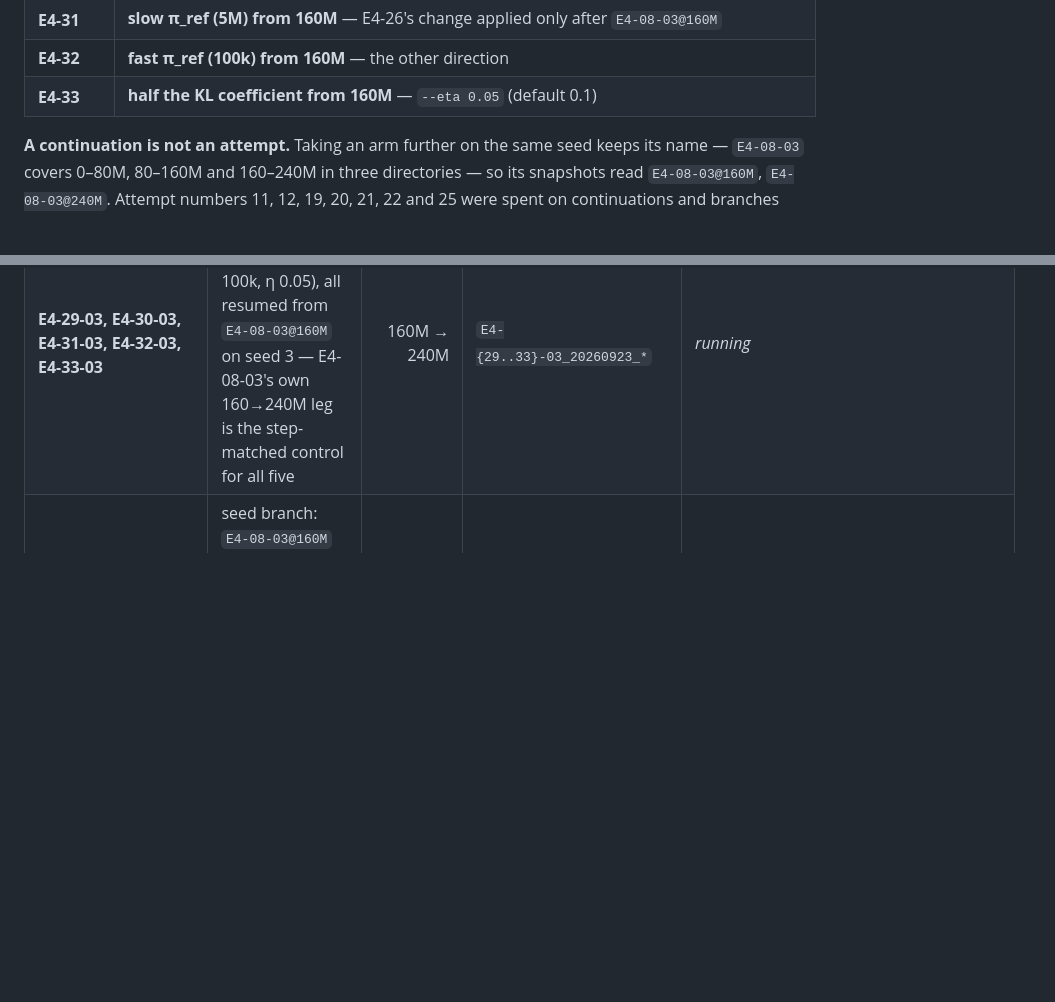
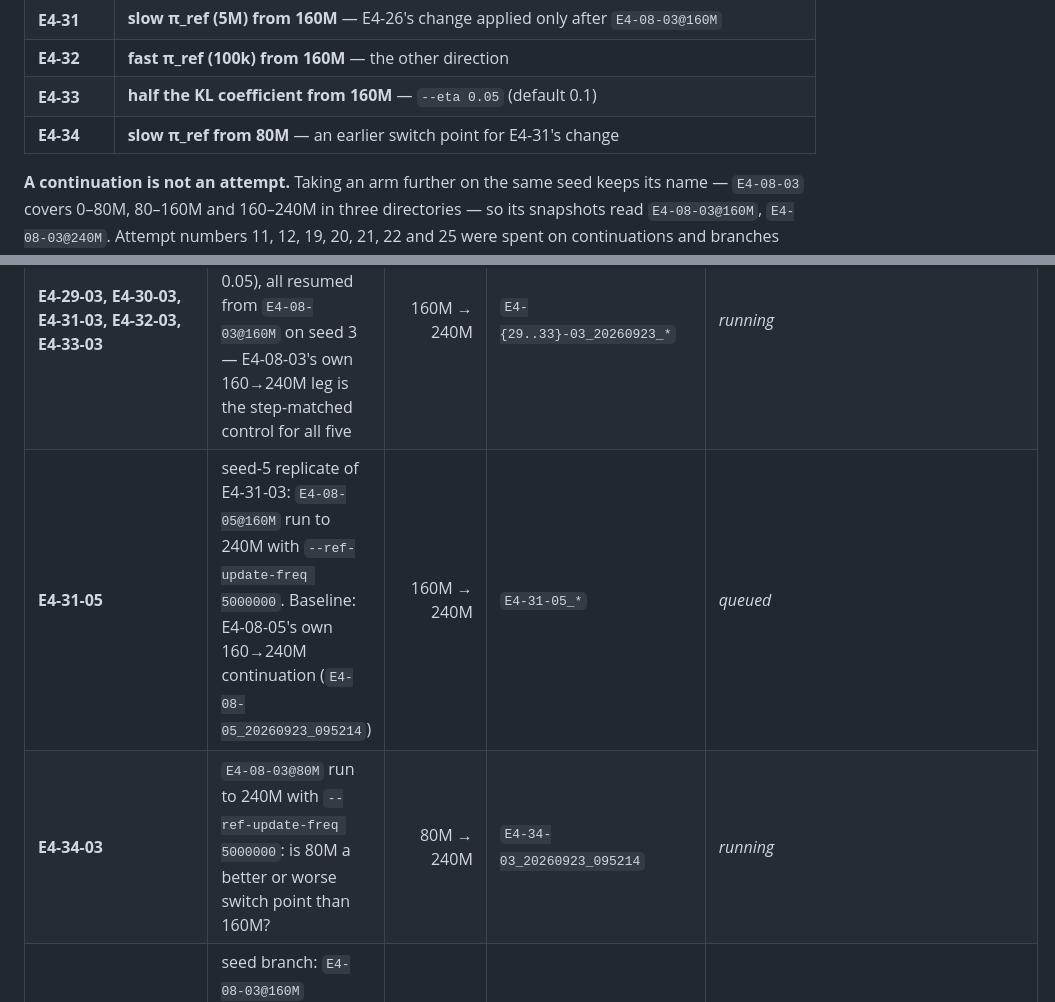
Before and after one commit to mihaild/DeepStruggle, a Markdown page: research/runs.md, 2 parts joined by grey strips. Rendered like a GitHub page; blank space fills up the shorter version.

Commit message:
research(E4): register E4-31-05 and E4-34-03, the slow pi_ref schedule arms
Co-Authored-By: Claude Opus 5.5 (1M context) <noreply@anthropic.com>
Claude-Session: https://claude.ai/code/session_01WensYhWhfvxwFTMHChPCRQ

```diff
--- a/research/runs.md
+++ b/research/runs.md
@@ -50,6 +50,7 @@ stays legible:
 | **E4-31** | **slow π_ref (5M) from 160M** — E4-26's change applied only after `E4-08-03@160M` |
 | **E4-32** | **fast π_ref (100k) from 160M** — the other direction |
 | **E4-33** | **half the KL coefficient from 160M** — `--eta 0.05` (default 0.1) |
+| **E4-34** | **slow π_ref from 80M** — an earlier switch point for E4-31's change |
 
 **A continuation is not an attempt.** Taking an arm further on the same seed keeps its name —
 `E4-08-03` covers 0–80M, 80–160M and 160–240M in three directories — so its snapshots read
@@ -122,6 +123,8 @@ having deliberately.
 | **E4-27-03/05** | `--gae-lambda 0.99` | 80M / 160M (s5 from scratch) | `E4-27-0{3,5}_*` | [`log/E4_dynamics_ref_lambda.md`](log/E4_dynamics_ref_lambda.md) |
 | **E4-28-03** | online search distillation, resumed from `E4-08-03@160M` on seed 3 — its control is E4-08-03's own 160→240M leg | 160M → 200M | `E4-28-03_20260923_001303` | [`log/E4_search_distillation.md`](log/E4_search_distillation.md) |
 | **E4-29-03, E4-30-03, E4-31-03, E4-32-03, E4-33-03** | one change each (λ 0.99, λ 0.97, π_ref 5M, π_ref 100k, η 0.05), all resumed from `E4-08-03@160M` on seed 3 — E4-08-03's own 160→240M leg is the step-matched control for all five | 160M → 240M | `E4-{29..33}-03_20260923_*` | *running* |
+| **E4-31-05** | seed-5 replicate of E4-31-03: `E4-08-05@160M` run to 240M with `--ref-update-freq 5000000`. Baseline: E4-08-05's own 160→240M continuation (`E4-08-05_20260923_095214`) | 160M → 240M | `E4-31-05_*` | *queued* |
+| **E4-34-03** | `E4-08-03@80M` run to 240M with `--ref-update-freq 5000000`: is 80M a better or worse switch point than 160M? | 80M → 240M | `E4-34-03_20260923_095214` | *running* |
 | **E4-08-03-160M.11** | seed branch: `E4-08-03@160M` continued to 240M under seed 11, otherwise identical to E4-08-03's 160→240M leg. Is that leg's 200M dip seed 3's or M2d's? Also a second baseline for E4-29..33 | 160M → 240M | `E4-08-03-160M.11_20260923_072049` | *running* |
 | **E4-28-05** | the same, seed-5 replicate, resumed from `E4-08-05@80M` — its control is E4-08-05's own 80→160M leg | 80M → ~108M (stopped at 07:00) | `E4-28-05_20260923_031034` | [`log/E4_search_distillation.md`](log/E4_search_distillation.md) |
 
```
